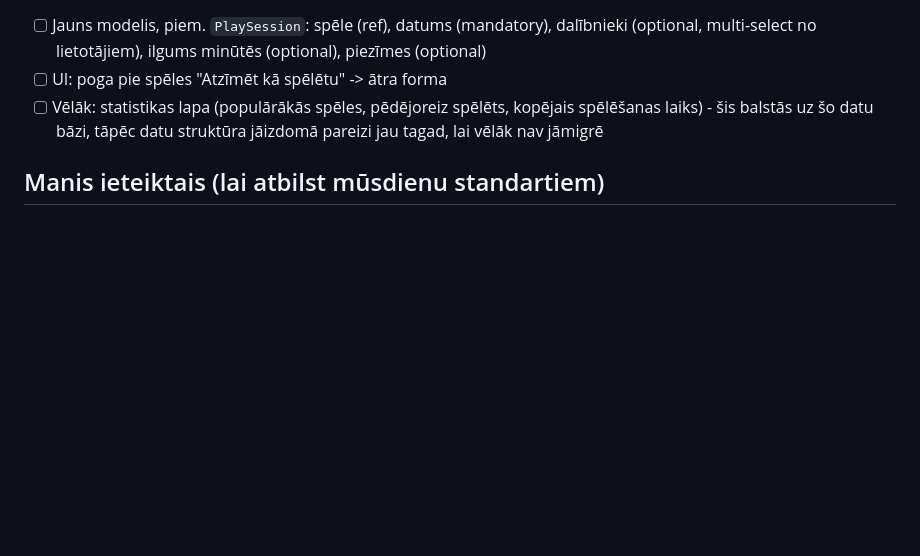
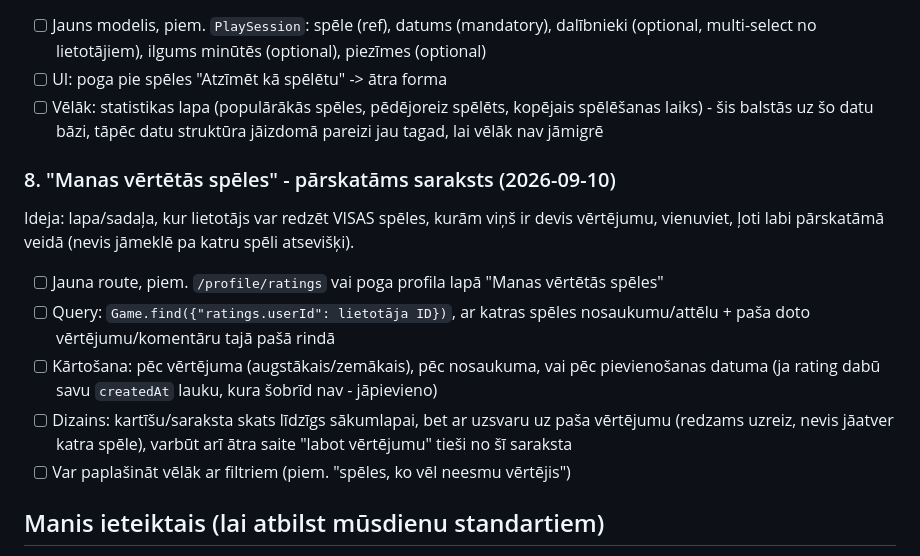
Before and after one commit to eamon9/BoardGamesWeb, a Markdown page: ROADMAP.md, the part around the change. Rendered like a GitHub page; blank space fills up the shorter version.

Commit message:
Add idea to ROADMAP: overview page for a user's own rated games
A page/section showing every game the user has rated in one place
(with their score/comment inline), instead of hunting through each
game individually.

```diff
--- a/ROADMAP.md
+++ b/ROADMAP.md
@@ -73,6 +73,14 @@
 - [ ] UI: poga pie spēles "Atzīmēt kā spēlētu" -> ātra forma
 - [ ] Vēlāk: statistikas lapa (populārākās spēles, pēdējoreiz spēlēts, kopējais spēlēšanas laiks) - šis balstās uz šo datu bāzi, tāpēc datu struktūra jāizdomā pareizi jau tagad, lai vēlāk nav jāmigrē
 
+### 8. "Manas vērtētās spēles" - pārskatāms saraksts (2026-09-10)
+Ideja: lapa/sadaļa, kur lietotājs var redzēt VISAS spēles, kurām viņš ir devis vērtējumu, vienuviet, ļoti labi pārskatāmā veidā (nevis jāmeklē pa katru spēli atsevišķi).
+- [ ] Jauna route, piem. `/profile/ratings` vai poga profila lapā "Manas vērtētās spēles"
+- [ ] Query: `Game.find({"ratings.userId": lietotāja ID})`, ar katras spēles nosaukumu/attēlu + paša doto vērtējumu/komentāru tajā pašā rindā
+- [ ] Kārtošana: pēc vērtējuma (augstākais/zemākais), pēc nosaukuma, vai pēc pievienošanas datuma (ja rating dabū savu `createdAt` lauku, kura šobrīd nav - jāpievieno)
+- [ ] Dizains: kartīšu/saraksta skats līdzīgs sākumlapai, bet ar uzsvaru uz paša vērtējumu (redzams uzreiz, nevis jāatver katra spēle), varbūt arī ātra saite "labot vērtējumu" tieši no šī saraksta
+- [ ] Var paplašināt vēlāk ar filtriem (piem. "spēles, ko vēl neesmu vērtējis")
+
 ## Manis ieteiktais (lai atbilst mūsdienu standartiem)
 - [ ] **Attēlu glabātuve mākonī** (Cloudinary/Backblaze B2/S3) - jau tagad 17MB repo, ar admin image upload + multi-image tas augs strauji. Git repo nav domāts bināru failu glabāšanai šādā apjomā, un Render build laiks/repo izmērs cietīs. Šis kļūst obligāts, tiklīdz taisa 4./5. punktu.
 - [ ] **Testi** - šobrīd `npm test` ir tukšs stub. Vismaz pamata integration testi kritiskajiem flow (login, rating add/delete, admin CRUD)
```
